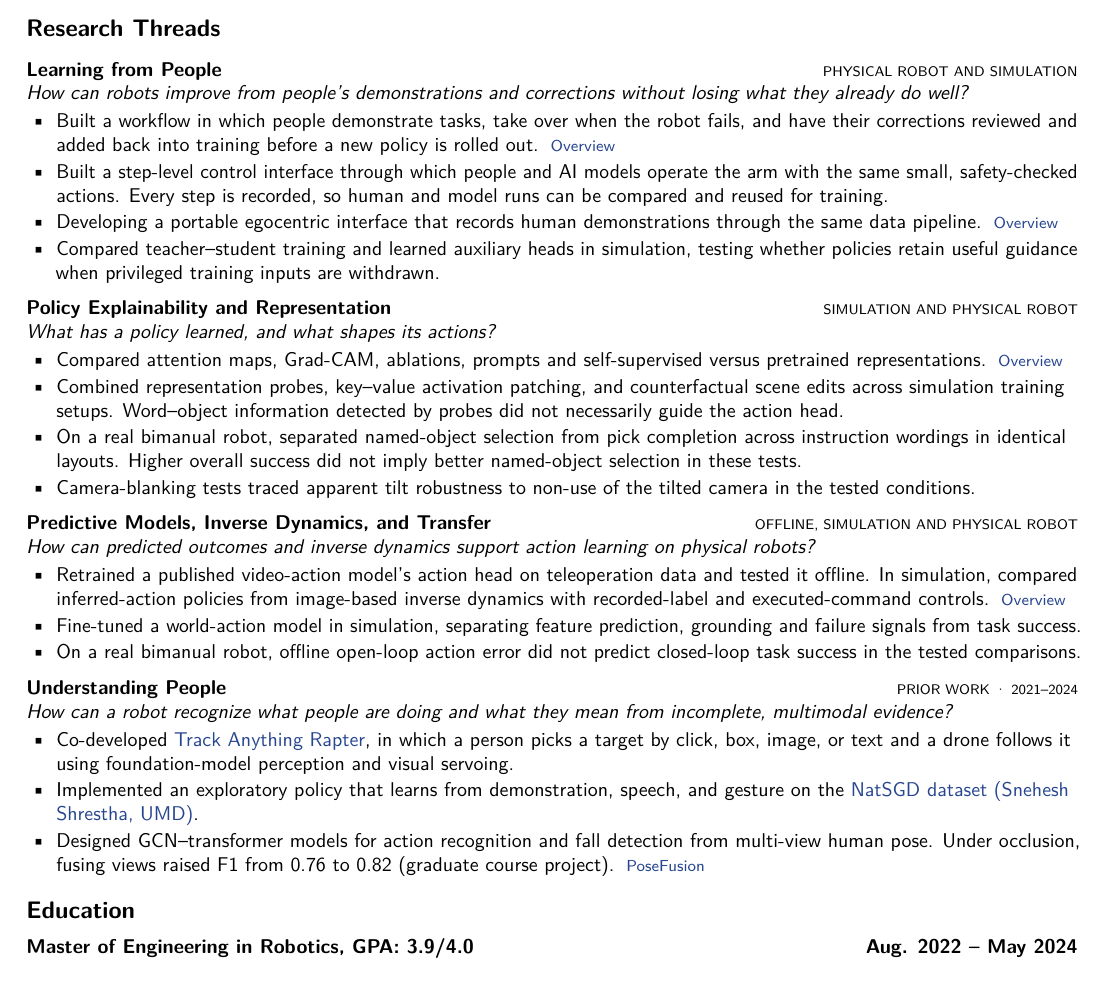
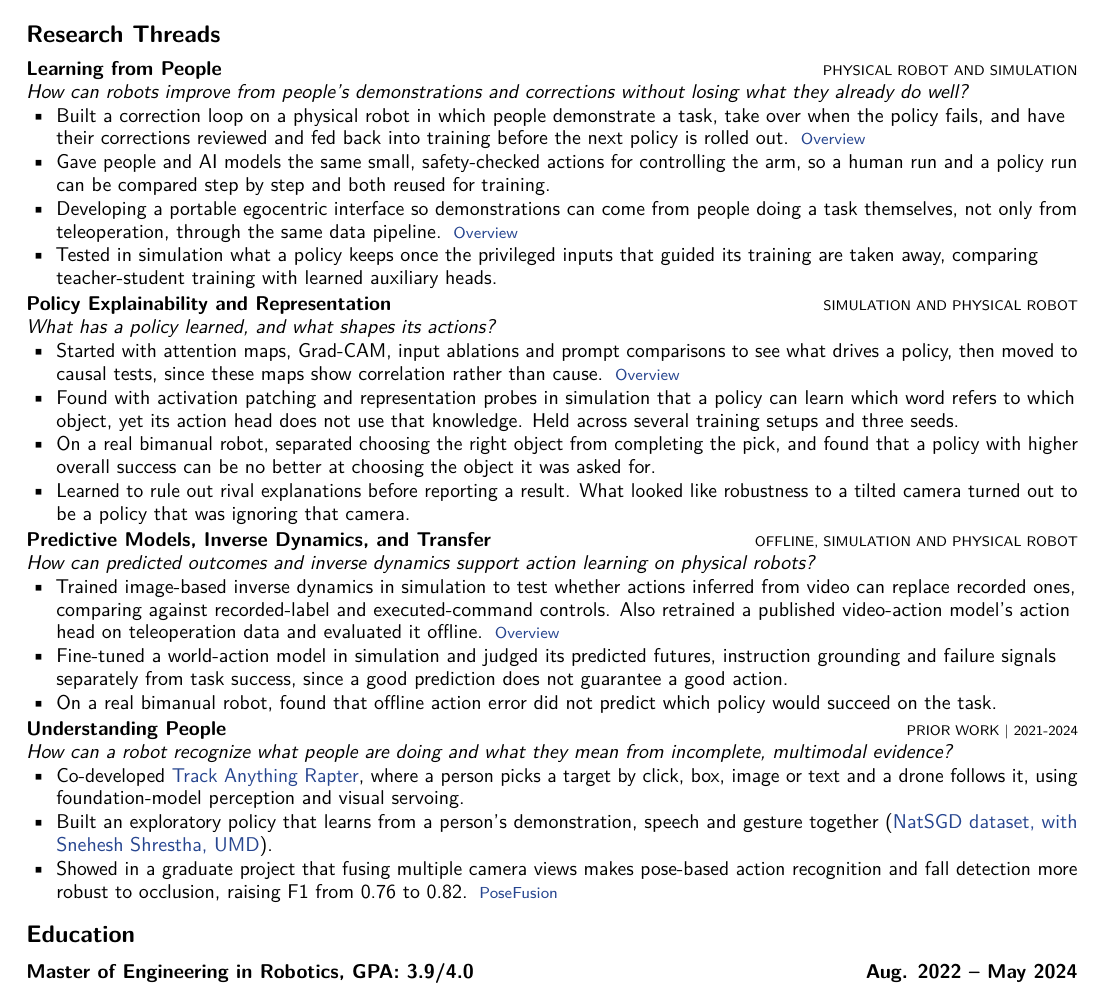
Before and after one commit to tvpian/tvpian.github.io, a LaTeX CV (data/cv-source/cv.tex): part of page 1 of 3, cut so that both start at the same text. Compiled offline with pdfLaTeX.

Commit message:
Replace Research Threads with plain-language research narrative

```diff
--- a/data/cv-source/cv.tex
+++ b/data/cv-source/cv.tex
@@ -11,32 +11,37 @@
 I want to build robots that understand the people they work with and keep learning from them over time. I take inspiration from how people learn: we build on experience, recognize what a new situation requires, identify gaps in what we know, and acquire and retain useful knowledge. I want to investigate how robot-learning architectures can accumulate and use contextual knowledge across tasks, people, and environments, so that acquiring one skill makes the next easier to learn. My work spans multimodal human understanding, learning from intervention, policy explainability and predictive models, with physical-robot, simulation and offline evaluations.
 
 \section{Research Threads}
+\begingroup
+\fontsize{10}{11.5}\selectfont
+\renewcommand{\thread}[3]{\par\vspace{1pt}\textbf{#1}\hfill{\scriptsize #2}\par\textit{#3}\par}
+\renewenvironment{compactitems}{\begin{itemize}[leftmargin=15pt,itemsep=0.4pt,topsep=0.5pt,parsep=0pt,partopsep=0pt]}{\end{itemize}\vspace{0pt}}
 \thread{Learning from People}{PHYSICAL ROBOT AND SIMULATION}{How can robots improve from people's demonstrations and corrections without losing what they already do well?}
 \begin{compactitems}
-\item Built a workflow in which people demonstrate tasks, take over when the robot fails, and have their corrections reviewed and added back into training before a new policy is rolled out. \evidence{https://tvpian.github.io/\#continual-learning}{Overview}
-\item Built a step-level control interface through which people and AI models operate the arm with the same small, safety-checked actions. Every step is recorded, so human and model runs can be compared and reused for training.
-\item Developing a portable egocentric interface that records human demonstrations through the same data pipeline. \evidence{https://tvpian.github.io/\#egocentric}{Overview}
-\item Compared teacher–student training and learned auxiliary heads in simulation, testing whether policies retain useful guidance when privileged training inputs are withdrawn.
+\item Built a correction loop on a physical robot in which people demonstrate a task, take over when the policy fails, and have their corrections reviewed and fed back into training before the next policy is rolled out. \evidence{https://tvpian.github.io/\#continual-learning}{Overview}
+\item Gave people and AI models the same small, safety-checked actions for controlling the arm, so a human run and a policy run can be compared step by step and both reused for training.
+\item Developing a portable egocentric interface so demonstrations can come from people doing a task themselves, not only from teleoperation, through the same data pipeline. \evidence{https://tvpian.github.io/\#egocentric}{Overview}
+\item Tested in simulation what a policy keeps once the privileged inputs that guided its training are taken away, comparing teacher-student training with learned auxiliary heads.
 \end{compactitems}
 \thread{Policy Explainability and Representation}{SIMULATION AND PHYSICAL ROBOT}{What has a policy learned, and what shapes its actions?}
 \begin{compactitems}
-\item Compared attention maps, Grad-CAM, ablations, prompts and self-supervised versus pretrained representations. \evidence{https://tvpian.github.io/\#explainability}{Overview}
-\item Combined representation probes, key–value activation patching, and counterfactual scene edits across simulation training setups. Word–object information detected by probes did not necessarily guide the action head.
-\item On a real bimanual robot, separated named-object selection from pick completion across instruction wordings in identical layouts. Higher overall success did not imply better named-object selection in these tests.
-\item Camera-blanking tests traced apparent tilt robustness to non-use of the tilted camera in the tested conditions.
+\item Started with attention maps, Grad-CAM, input ablations and prompt comparisons to see what drives a policy, then moved to causal tests, since these maps show correlation rather than cause. \evidence{https://tvpian.github.io/\#explainability}{Overview}
+\item Found with activation patching and representation probes in simulation that a policy can learn which word refers to which object, yet its action head does not use that knowledge. Held across several training setups and three seeds.
+\item On a real bimanual robot, separated choosing the right object from completing the pick, and found that a policy with higher overall success can be no better at choosing the object it was asked for.
+\item Learned to rule out rival explanations before reporting a result. What looked like robustness to a tilted camera turned out to be a policy that was ignoring that camera.
 \end{compactitems}
 \thread{Predictive Models, Inverse Dynamics, and Transfer}{OFFLINE, SIMULATION AND PHYSICAL ROBOT}{How can predicted outcomes and inverse dynamics support action learning on physical robots?}
 \begin{compactitems}
-\item Retrained a published video-action model's action head on teleoperation data and tested it offline. In simulation, compared inferred-action policies from image-based inverse dynamics with recorded-label and executed-command controls. \evidence{https://tvpian.github.io/\#world-models}{Overview}
-\item Fine-tuned a world-action model in simulation, separating feature prediction, grounding and failure signals from task success.
-\item On a real bimanual robot, offline open-loop action error did not predict closed-loop task success in the tested comparisons.
+\item Trained image-based inverse dynamics in simulation to test whether actions inferred from video can replace recorded ones, comparing against recorded-label and executed-command controls. Also retrained a published video-action model's action head on teleoperation data and evaluated it offline. \evidence{https://tvpian.github.io/\#world-models}{Overview}
+\item Fine-tuned a world-action model in simulation and judged its predicted futures, instruction grounding and failure signals separately from task success, since a good prediction does not guarantee a good action.
+\item On a real bimanual robot, found that offline action error did not predict which policy would succeed on the task.
 \end{compactitems}
-\thread{Understanding People}{PRIOR WORK · 2021–2024}{How can a robot recognize what people are doing and what they mean from incomplete, multimodal evidence?}
+\thread{Understanding People}{PRIOR WORK | 2021-2024}{How can a robot recognize what people are doing and what they mean from incomplete, multimodal evidence?}
 \begin{compactitems}
-\item Co-developed \href{https://arxiv.org/abs/2405.11655}{Track Anything Rapter}, in which a person picks a target by click, box, image, or text and a drone follows it using foundation-model perception and visual servoing.
-\item Implemented an exploratory policy that learns from demonstration, speech, and gesture on the \href{https://tvpian.github.io/projects/natsgd/}{NatSGD dataset (Snehesh Shrestha, UMD)}.
-\item Designed GCN–transformer models for action recognition and fall detection from multi-view human pose. Under occlusion, fusing views raised F1 from 0.76 to 0.82 (graduate course project). \evidence{https://tvpian.github.io/projects/multimodal-perception/}{PoseFusion}
+\item Co-developed \href{https://arxiv.org/abs/2405.11655}{Track Anything Rapter}, where a person picks a target by click, box, image or text and a drone follows it, using foundation-model perception and visual servoing.
+\item Built an exploratory policy that learns from a person's demonstration, speech and gesture together (\href{https://tvpian.github.io/projects/natsgd/}{NatSGD dataset, with Snehesh Shrestha, UMD}).
+\item Showed in a graduate project that fusing multiple camera views makes pose-based action recognition and fall detection more robust to occlusion, raising F1 from 0.76 to 0.82. \evidence{https://tvpian.github.io/projects/multimodal-perception/}{PoseFusion}
 \end{compactitems}
+\endgroup
 \section{Education}
 \roleentry{Master of Engineering in Robotics, GPA: 3.9/4.0}{Aug. 2022 – May 2024}{University of Maryland, College Park}{Maryland, USA}
 \par\vspace{3pt}\textbf{Selected coursework:} Advanced Techniques in Visual Learning and Recognition; Perception for Autonomous Robots; Planning for Autonomous Robots; Control of Robotic Systems; Fundamentals for Artificial Intelligence and Deep Learning Framework.
```
Also changed, not shown: data/Tharun_Resume.pdf.
